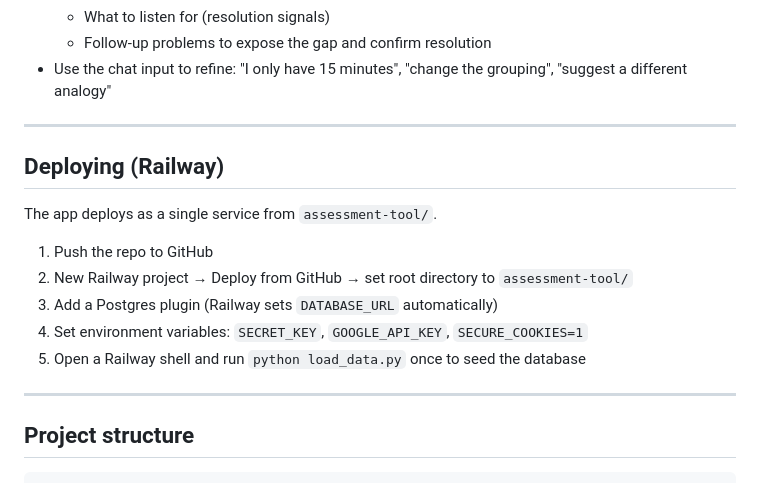
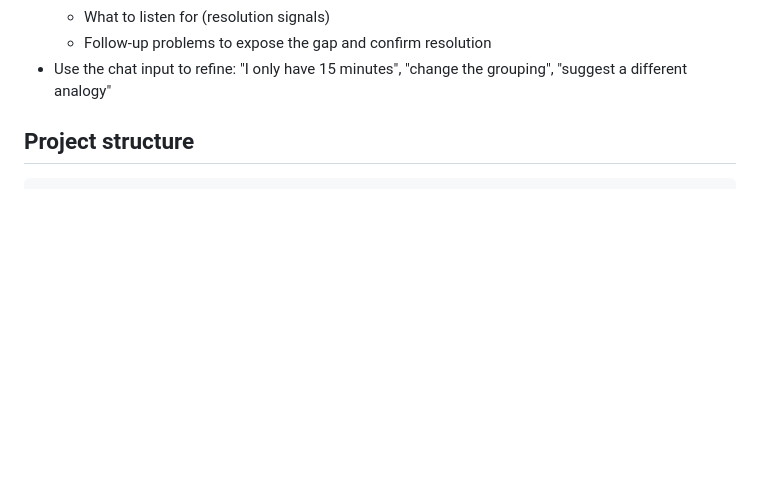
Before and after one commit to nprak42/clarifai-ed, a Markdown page: README.md, the part around the change. Drawn GitHub-style; blank space fills up the shorter version.

```diff
--- a/README.md
+++ b/README.md
@@ -116,19 +116,6 @@ Other test IDs: `algebraic_expressions_grade8`, `ratios_proportions_grade8`, `si
   - Follow-up problems to expose the gap and confirm resolution
 - Use the chat input to refine: "I only have 15 minutes", "change the grouping", "suggest a different analogy"
 
----
-
-## Deploying (Railway)
-
-The app deploys as a single service from `assessment-tool/`.
-
-1. Push the repo to GitHub
-2. New Railway project → Deploy from GitHub → set root directory to `assessment-tool/`
-3. Add a Postgres plugin (Railway sets `DATABASE_URL` automatically)
-4. Set environment variables: `SECRET_KEY`, `GOOGLE_API_KEY`, `SECURE_COOKIES=1`
-5. Open a Railway shell and run `python load_data.py` once to seed the database
-
----
 
 ## Project structure
 
```
